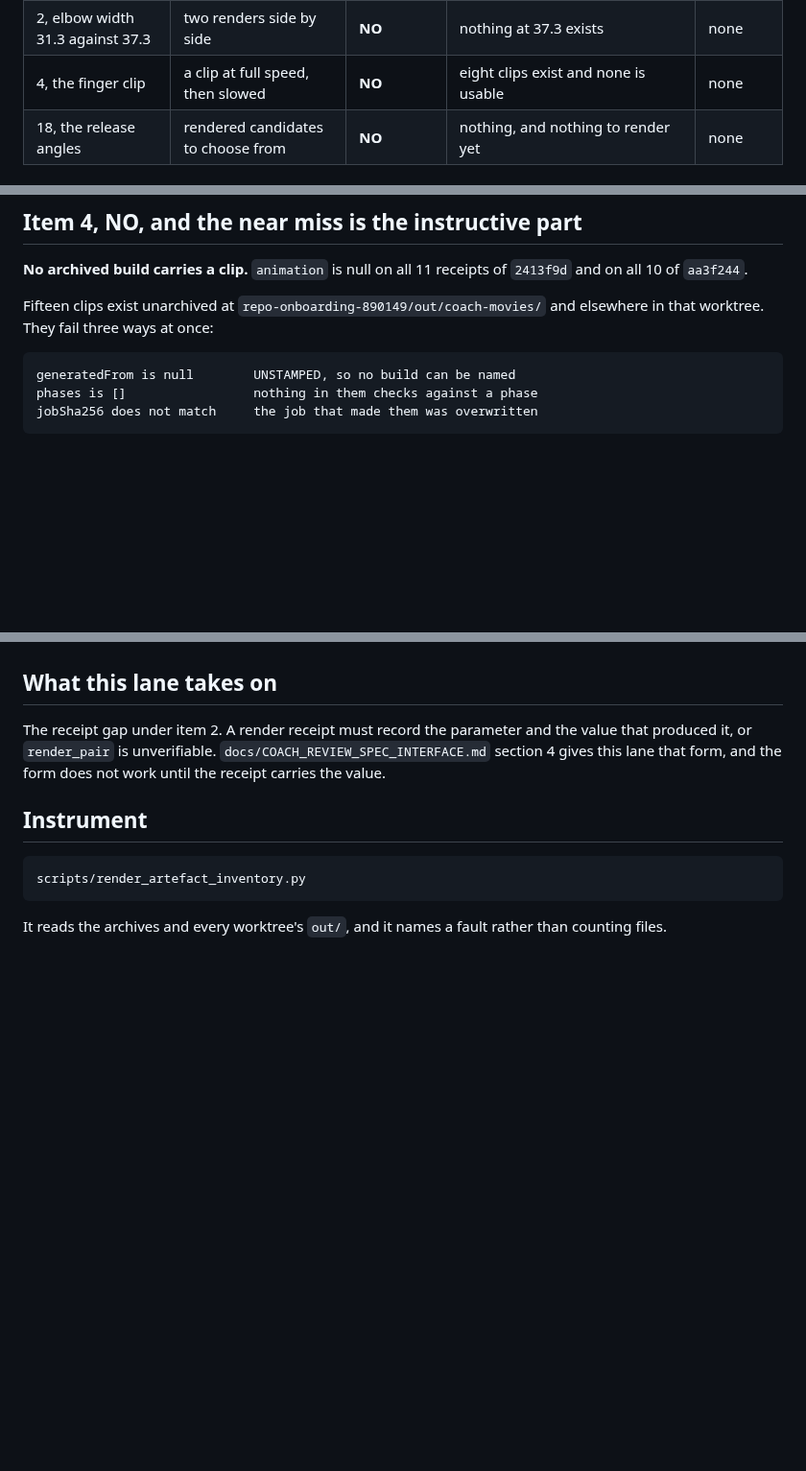
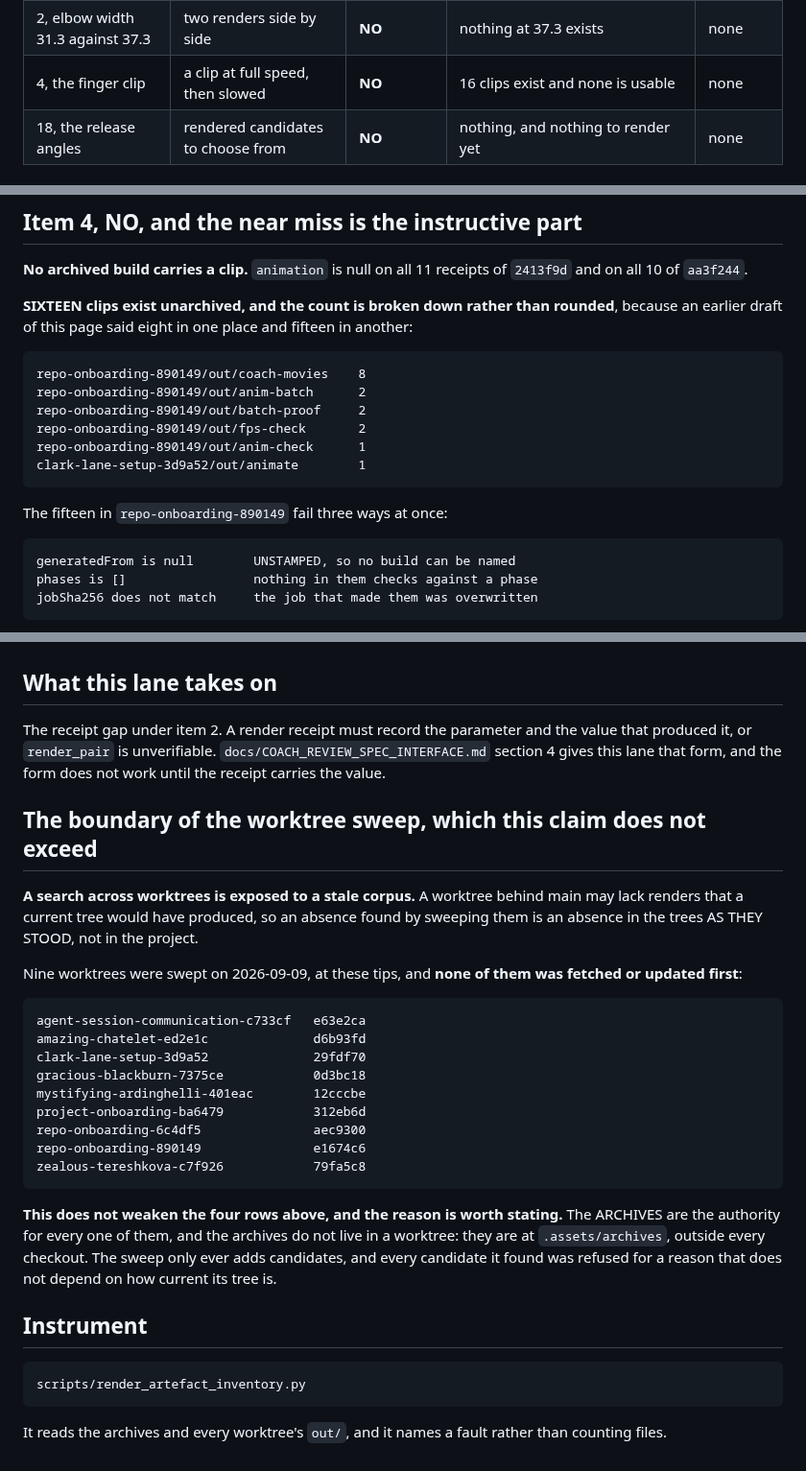
Before and after one commit to braven-pvm/braven-movement, a Markdown page: docs/RENDER_ARTEFACTS.md, 3 parts joined by grey strips. Shown at 96% size. Rendered like a GitHub page; blank space fills up the shorter version.

Commit message:
docs: the sweep's boundary, the ruling on option C, and a count this page got wrong
THREE CORRECTIONS, ALL TO PAGES THIS LANE WROTE TODAY.

1. THE WORKTREE SWEEP'S BOUNDARY IS NOW ON THE PAGE. A search across worktrees is
exposed to a stale corpus: a worktree behind main may lack renders a current tree
would have produced. Nine worktrees were swept and NONE was fetched first, and
they are now listed by name and tip.

This does NOT weaken any row, and the reason is stated rather than implied: the
ARCHIVES are the authority for every one of them, and they sit at
`.assets/archives`, outside every checkout. The sweep only adds candidates, and
every candidate it found was refused for a reason that does not depend on how
current its tree is.

The same boundary is now on the item 13 absence in `FLEXION_AXIS_PAPER.md`.

2. A COUNT THIS PAGE GOT WRONG, IN TWO PLACES AT ONCE. The table said eight clips
and the section said fifteen. Neither is the total. It is SIXTEEN, and the page
now breaks it down rather than rounding:

    repo-onboarding-890149/out/coach-movies    8
    repo-onboarding-890149/out/anim-batch      2
    repo-onboarding-890149/out/batch-proof     2
    repo-onboarding-890149/out/fps-check       2
    repo-onboarding-890149/out/anim-check      1
    clark-lane-setup-3d9a52/out/animate        1

Eight is the coach-movies directory, fifteen is one worktree's total. Both were
true of something and neither was the number the row claimed. A count stated
twice must be stated once.

3. THE RULING ON OPTION C IS RECORDED IN THE PAPER, not left in a message,
because a ruling that lives in a message is a ruling nobody can find.

Its limitation is written as a limitation OF THE RULING and not as a caveat on
the option: C would draw the figure and would not show the figure is
anatomically right. The guard exists because a wrongly named axis lets a joint
run past its licence silently, and C does not restore that protection for this
drill. It moves the question to whether that grip is a pose this engine should
hold, which is the movement lane's.

NOT IMPLEMENTED, deliberately. The fourth possibility is open with that lane and
implementing C first would draw a figure whose pose may be the actual defect. The
ruling settles which option, not when.

Lane suite 239, green.

Co-Authored-By: Claude Opus 5 <noreply@anthropic.com>

```diff
--- a/docs/RENDER_ARTEFACTS.md
+++ b/docs/RENDER_ARTEFACTS.md
@@ -13,7 +13,7 @@ disk and hard-codes no answer.
 |---|---|---|---|---|
 | 17, corrected right hand | a render of the corrected hand at a catch | **YES** | `.assets/archives/coach-figures-2413f9d/` | `2413f9d` |
 | 2, elbow width 31.3 against 37.3 | two renders side by side | **NO** | nothing at 37.3 exists | none |
-| 4, the finger clip | a clip at full speed, then slowed | **NO** | eight clips exist and none is usable | none |
+| 4, the finger clip | a clip at full speed, then slowed | **NO** | 16 clips exist and none is usable | none |
 | 18, the release angles | rendered candidates to choose from | **NO** | nothing, and nothing to render yet | none |
 
 ## The three rules that decide a row, and why the answer is not a file count
@@ -88,8 +88,18 @@ changing.
 **No archived build carries a clip.** `animation` is null on all 11 receipts of
 `2413f9d` and on all 10 of `aa3f244`.
 
-Fifteen clips exist unarchived at `repo-onboarding-890149/out/coach-movies/` and
-elsewhere in that worktree. They fail three ways at once:
+**SIXTEEN clips exist unarchived, and the count is broken down rather than
+rounded**, because an earlier draft of this page said eight in one place and
+fifteen in another:
+
+    repo-onboarding-890149/out/coach-movies    8
+    repo-onboarding-890149/out/anim-batch      2
+    repo-onboarding-890149/out/batch-proof     2
+    repo-onboarding-890149/out/fps-check       2
+    repo-onboarding-890149/out/anim-check      1
+    clark-lane-setup-3d9a52/out/animate        1
+
+The fifteen in `repo-onboarding-890149` fail three ways at once:
 
     generatedFrom is null        UNSTAMPED, so no build can be named
     phases is []                 nothing in them checks against a phase
@@ -128,6 +138,32 @@ value that produced it, or `render_pair` is unverifiable.
 `docs/COACH_REVIEW_SPEC_INTERFACE.md` section 4 gives this lane that form, and
 the form does not work until the receipt carries the value.
 
+## The boundary of the worktree sweep, which this claim does not exceed
+
+**A search across worktrees is exposed to a stale corpus.** A worktree behind
+main may lack renders that a current tree would have produced, so an absence
+found by sweeping them is an absence in the trees AS THEY STOOD, not in the
+project.
+
+Nine worktrees were swept on 2026-09-09, at these tips, and **none of them was
+fetched or updated first**:
+
+    agent-session-communication-c733cf   e63e2ca
+    amazing-chatelet-ed2e1c              d6b93fd
+    clark-lane-setup-3d9a52              29fdf70
+    gracious-blackburn-7375ce            0d3bc18
+    mystifying-ardinghelli-401eac        12cccbe
+    project-onboarding-ba6479            312eb6d
+    repo-onboarding-6c4df5               aec9300
+    repo-onboarding-890149               e1674c6
+    zealous-tereshkova-c7f926            79fa5c8
+
+**This does not weaken the four rows above, and the reason is worth stating.**
+The ARCHIVES are the authority for every one of them, and the archives do not
+live in a worktree: they are at `.assets/archives`, outside every checkout. The
+sweep only ever adds candidates, and every candidate it found was refused for a
+reason that does not depend on how current its tree is.
+
 ## Instrument
 
     scripts/render_artefact_inventory.py
```
Also changed, not shown: docs/FLEXION_AXIS_PAPER.md (+20 -0 lines).
